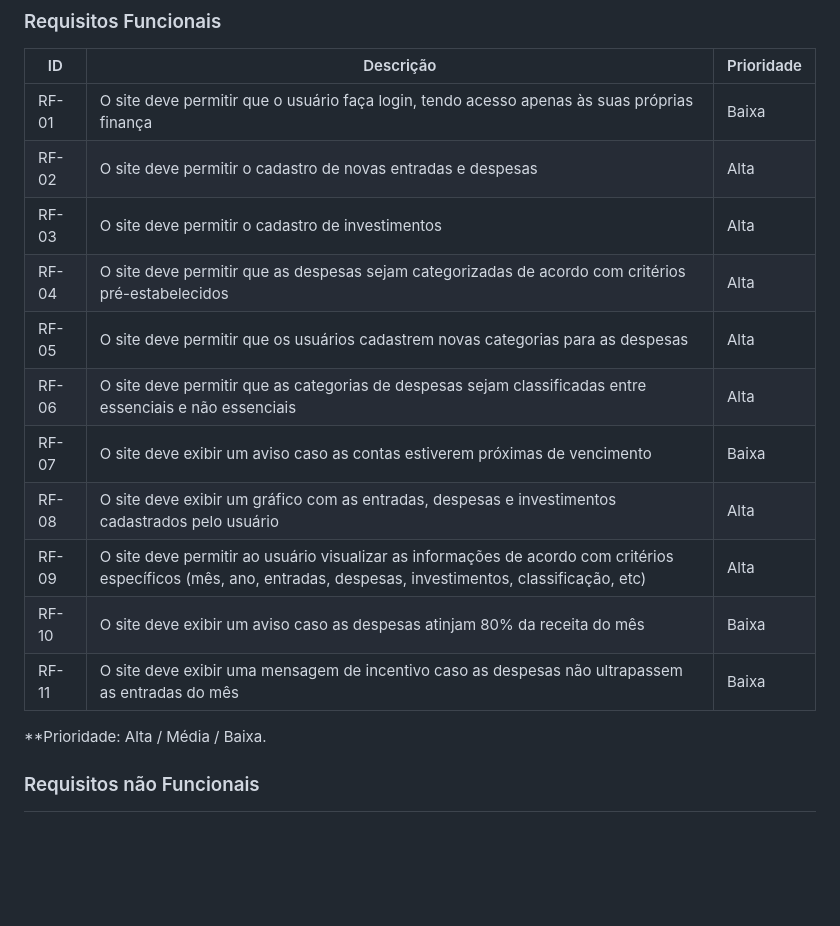
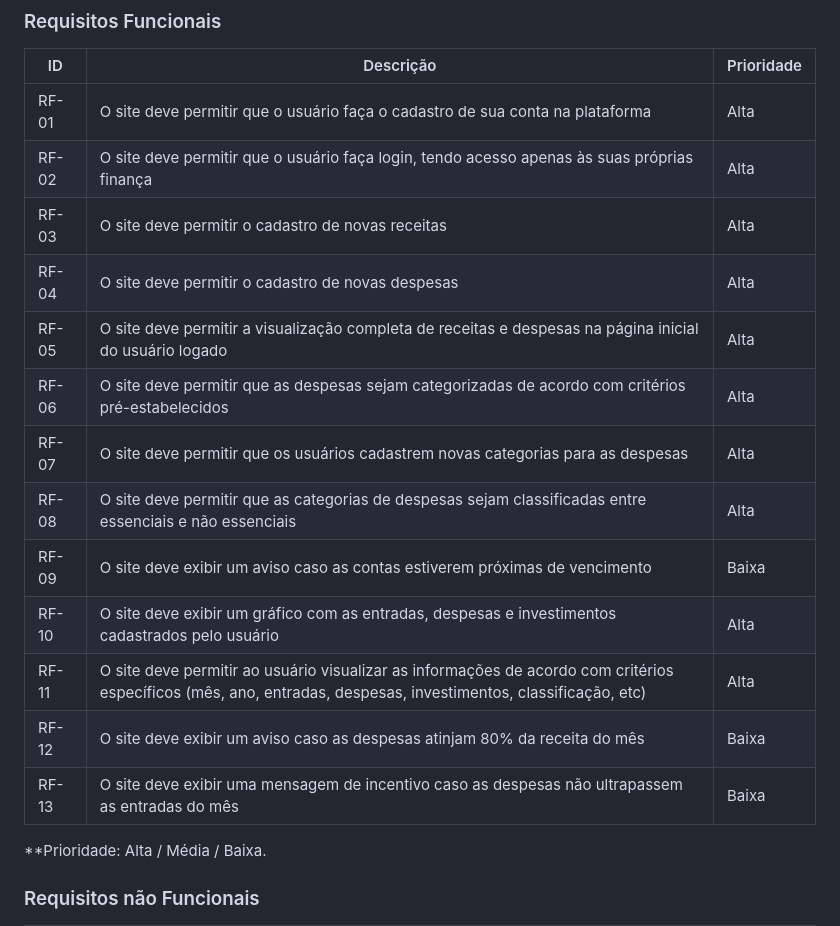
Before and after one commit to ICEI-PUC-Minas-PMV-ADS/pmv-ads-2023-2-e1-proj-web-t2-sitecontroledefinancas, a Markdown page: documentos/02-Especificação do Projeto.md, the part around the change. GitHub-like rendering; blank space fills up the shorter version.

Commit message:
atualiza requisitos funcionais do projeto

```diff
--- a/documentos/02-Especificação do Projeto.md
+++ b/documentos/02-Especificação do Projeto.md
@@ -50,17 +50,19 @@
 
 |ID    | Descrição                | Prioridade |
 |-------|---------------------------------|----|
-| RF-01 | O site deve permitir que o usuário faça login, tendo acesso apenas às suas próprias finança | Baixa  |
-| RF-02 | O site deve permitir o cadastro de novas entradas e despesas | Alta   |
-| RF-03 | O site deve permitir o cadastro de investimentos | Alta |
-| RF-04 | O site deve permitir que as despesas sejam categorizadas de acordo com critérios pré-estabelecidos | Alta |
-| RF-05 | O site deve permitir que os usuários cadastrem novas categorias para as despesas | Alta |
-| RF-06 | O site deve permitir que as categorias de despesas sejam classificadas entre essenciais e não essenciais | Alta |
-| RF-07 | O site deve exibir um aviso caso as contas estiverem próximas de vencimento  | Baixa |
-| RF-08 | O site deve exibir um gráfico com as entradas, despesas e investimentos cadastrados pelo usuário | Alta |
-| RF-09 | O site deve permitir ao usuário visualizar as informações de acordo com critérios específicos (mês, ano, entradas, despesas, investimentos, classificação, etc) | Alta |
-| RF-10 | O site deve exibir um aviso caso as despesas atinjam 80% da receita do mês | Baixa |
-| RF-11 | O site deve exibir uma mensagem de incentivo caso as despesas não ultrapassem as entradas do mês | Baixa |
+| RF-01 | O site deve permitir que o usuário faça o cadastro de sua conta na plataforma | Alta |
+| RF-02 | O site deve permitir que o usuário faça login, tendo acesso apenas às suas próprias finança | Alta |
+| RF-03 | O site deve permitir o cadastro de novas receitas | Alta |
+| RF-04 | O site deve permitir o cadastro de novas despesas | Alta |
+| RF-05 | O site deve permitir a visualização completa de receitas e despesas na página inicial do usuário logado | Alta |
+| RF-06 | O site deve permitir que as despesas sejam categorizadas de acordo com critérios pré-estabelecidos | Alta |
+| RF-07 | O site deve permitir que os usuários cadastrem novas categorias para as despesas | Alta |
+| RF-08 | O site deve permitir que as categorias de despesas sejam classificadas entre essenciais e não essenciais | Alta |
+| RF-09 | O site deve exibir um aviso caso as contas estiverem próximas de vencimento  | Baixa |
+| RF-10 | O site deve exibir um gráfico com as entradas, despesas e investimentos cadastrados pelo usuário | Alta |
+| RF-11 | O site deve permitir ao usuário visualizar as informações de acordo com critérios específicos (mês, ano, entradas, despesas, investimentos, classificação, etc) | Alta |
+| RF-12 | O site deve exibir um aviso caso as despesas atinjam 80% da receita do mês | Baixa |
+| RF-13 | O site deve exibir uma mensagem de incentivo caso as despesas não ultrapassem as entradas do mês | Baixa |
 
 
 **Prioridade: Alta / Média / Baixa.
```
